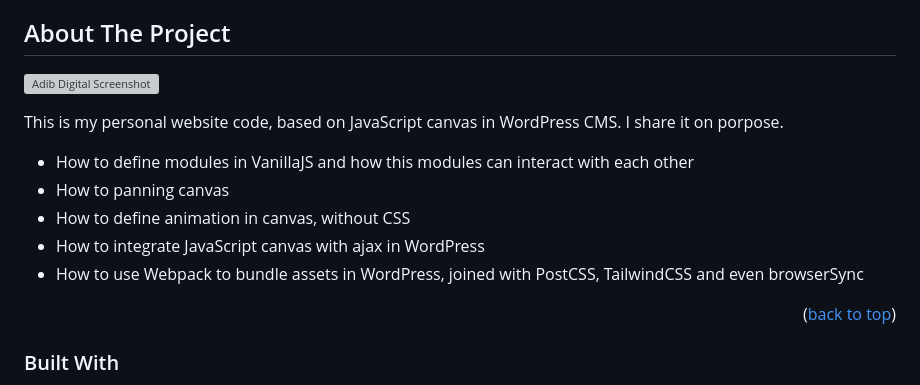
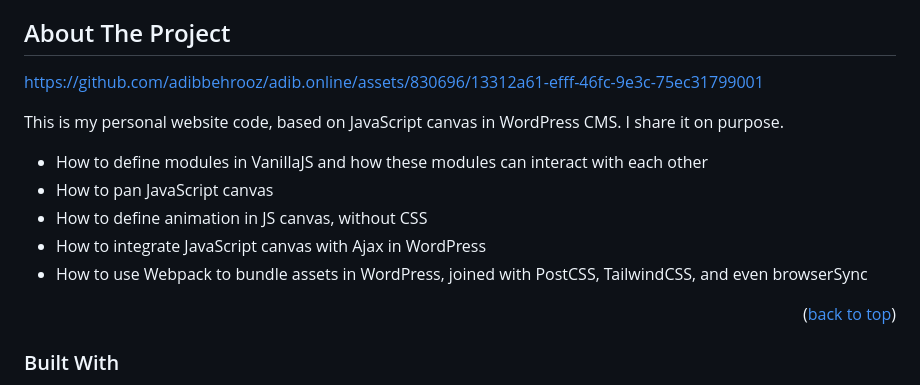
Before and after one commit to adibbehrooz/adib.digital, a Markdown page: readme.md, the part around one of its changes. GitHub-like rendering; grey boxes are pictures that could not be loaded.

Commit message:
Chage Readme.md

```diff
--- a/readme.md
+++ b/readme.md
@@ -73,14 +47,18 @@
 <!-- ABOUT THE PROJECT -->
 ## About The Project
 
-[![Adib Digital Screenshot][product-screenshot]](https://adib.digital)
 
-This is my personal website code, based on JavaScript canvas in WordPress CMS. I share it on porpose.
-* How to define modules in VanillaJS and how this modules can interact with each other
-* How to panning canvas
-* How to define animation in canvas, without CSS
-* How to integrate JavaScript canvas with ajax in WordPress
-* How to use Webpack to bundle assets in WordPress, joined with PostCSS, TailwindCSS and even browserSync
+https://github.com/adibbehrooz/adib.online/assets/830696/13312a61-efff-46fc-9e3c-75ec31799001
+
+
+
+
+This is my personal website code, based on JavaScript canvas in WordPress CMS. I share it on purpose.
+* How to define modules in VanillaJS and how these modules can interact with each other
+* How to pan JavaScript canvas
+* How to define animation in JS canvas, without CSS
+* How to integrate JavaScript canvas with Ajax in WordPress
+* How to use Webpack to bundle assets in WordPress, joined with PostCSS, TailwindCSS, and even browserSync
 
 <p align="right">(<a href="#readme-top">back to top</a>)</p>
 
```
Also changed, not shown: other parts of readme.md (+14 -40 lines).
